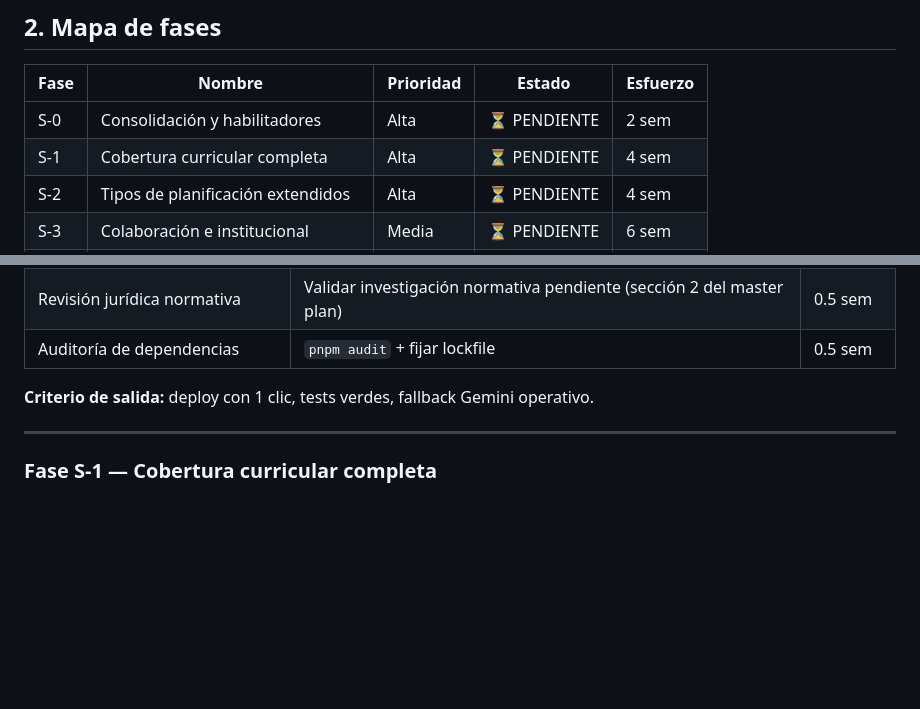
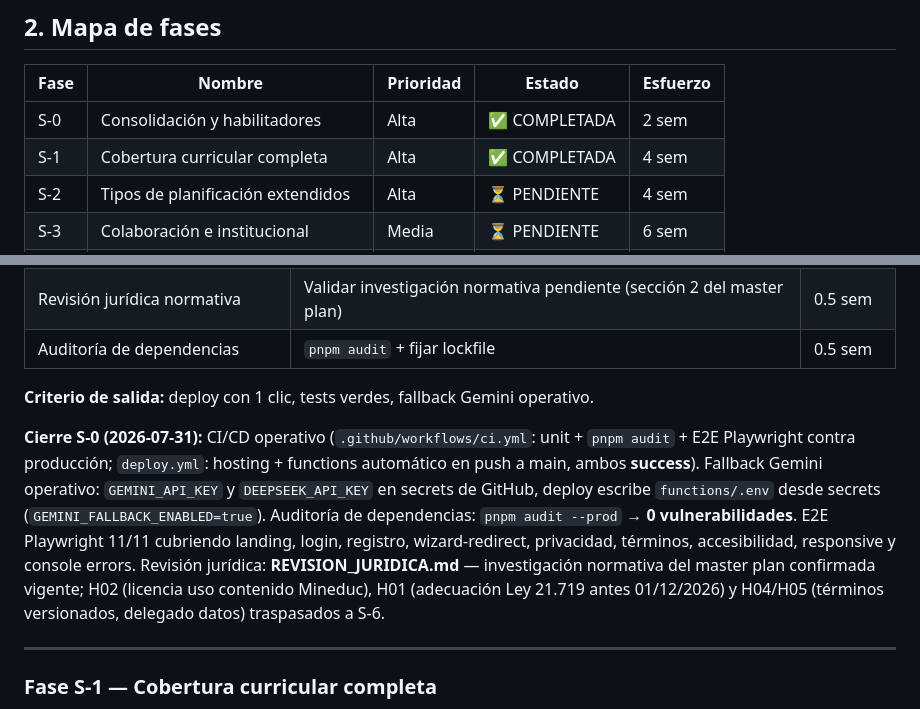
Before and after one commit to margandona/planificaia, a Markdown page: PLAN_ESCALADO.md, 2 parts joined by grey strips. Rendered like a GitHub page; blank space fills up the shorter version.

Commit message:
docs: cerrar S-0 y S-1 en plan de escalado (revision juridica completa, criterios de salida cumplidos)

```diff
--- a/PLAN_ESCALADO.md
+++ b/PLAN_ESCALADO.md
@@ -24,8 +24,8 @@ Basado en el estado actual: MVP desplegado, 666 OA oficiales (5 asignaturas × 8
 
 | Fase | Nombre | Prioridad | Estado | Esfuerzo |
 |------|--------|-----------|--------|----------|
-| S-0 | Consolidación y habilitadores | Alta | ⏳ PENDIENTE | 2 sem |
-| S-1 | Cobertura curricular completa | Alta | ⏳ PENDIENTE | 4 sem |
+| S-0 | Consolidación y habilitadores | Alta | ✅ COMPLETADA | 2 sem |
+| S-1 | Cobertura curricular completa | Alta | ✅ COMPLETADA | 4 sem |
 | S-2 | Tipos de planificación extendidos | Alta | ⏳ PENDIENTE | 4 sem |
 | S-3 | Colaboración e institucional | Media | ⏳ PENDIENTE | 6 sem |
 | S-4 | Calidad de IA y evaluación | Alta | ⏳ PENDIENTE | 4 sem |
@@ -50,6 +50,8 @@ Basado en el estado actual: MVP desplegado, 666 OA oficiales (5 asignaturas × 8
 | Auditoría de dependencias | `pnpm audit` + fijar lockfile | 0.5 sem |
 
 **Criterio de salida:** deploy con 1 clic, tests verdes, fallback Gemini operativo.
+
+**Cierre S-0 (2026-07-31):** CI/CD operativo (`.github/workflows/ci.yml`: unit + `pnpm audit` + E2E Playwright contra producción; `deploy.yml`: hosting + functions automático en push a main, ambos **success**). Fallback Gemini operativo: `GEMINI_API_KEY` y `DEEPSEEK_API_KEY` en secrets de GitHub, deploy escribe `functions/.env` desde secrets (`GEMINI_FALLBACK_ENABLED=true`). Auditoría de dependencias: `pnpm audit --prod` → **0 vulnerabilidades**. E2E Playwright 11/11 cubriendo landing, login, registro, wizard-redirect, privacidad, términos, accesibilidad, responsive y console errors. Revisión jurídica: **REVISION_JURIDICA.md** — investigación normativa del master plan confirmada vigente; H02 (licencia uso contenido Mineduc), H01 (adecuación Ley 21.719 antes 01/12/2026) y H04/H05 (términos versionados, delegado datos) traspasados a S-6.
 
 ---
 
```
Also changed, not shown: PROJECT_MASTER_PLAN.md (+1 -1 lines).
